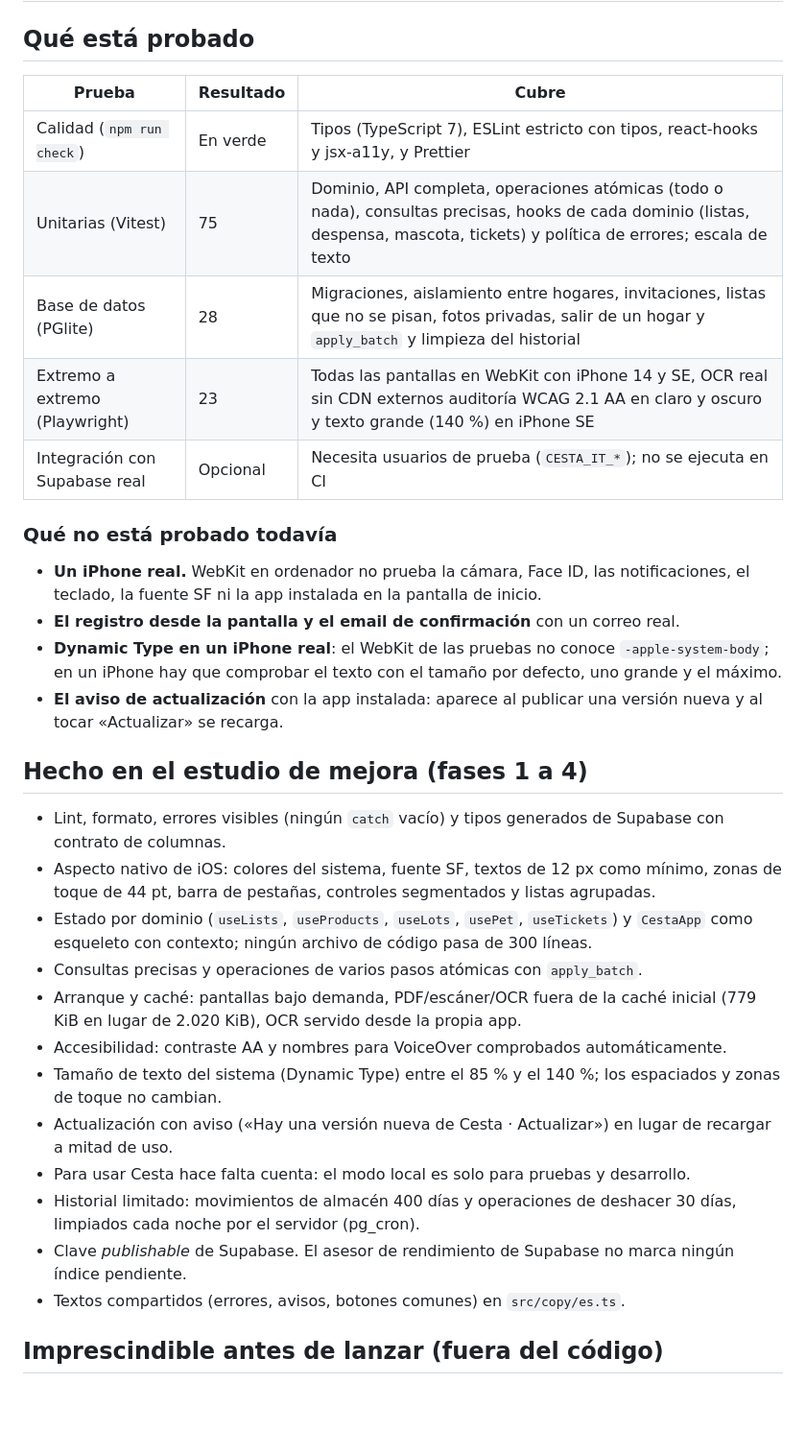
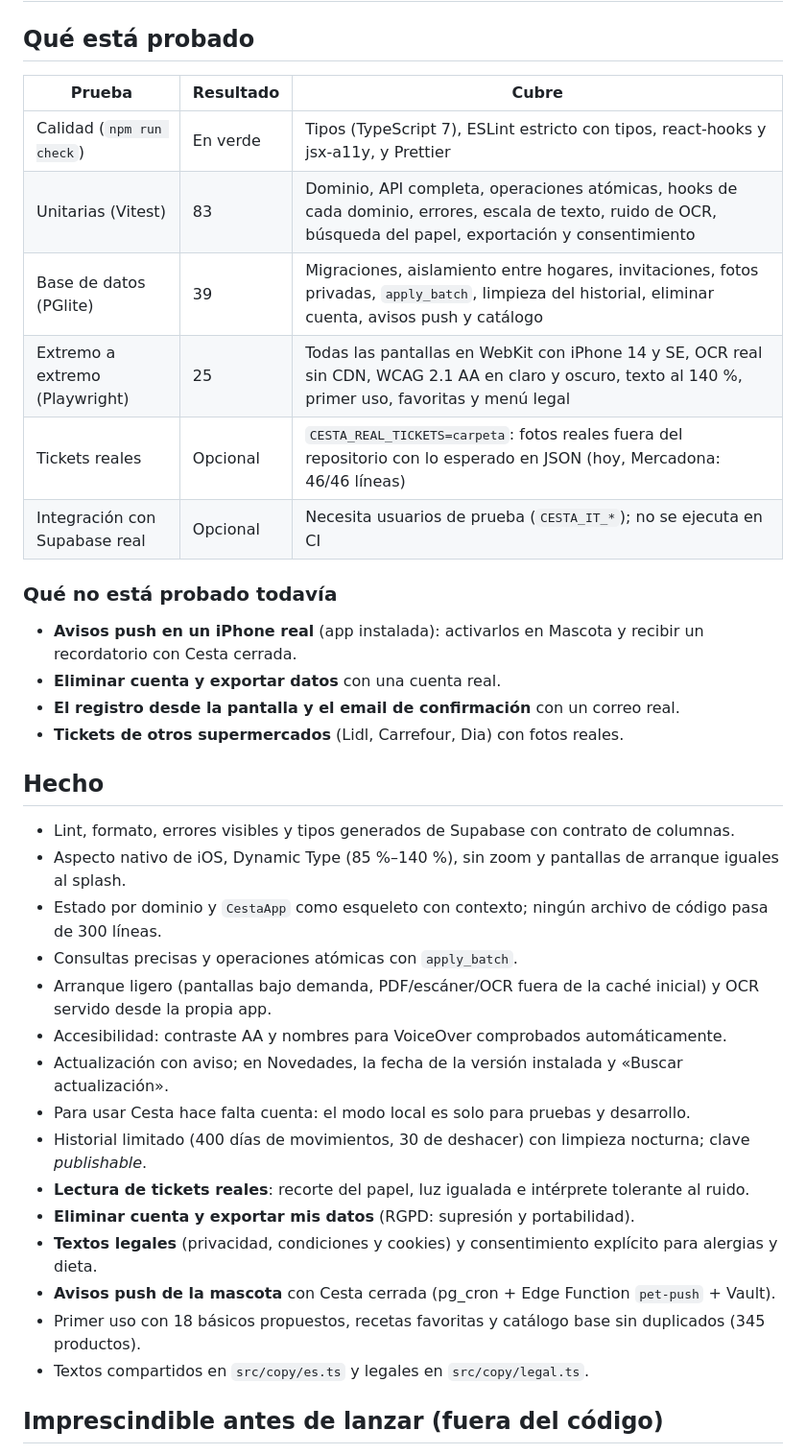
Before and after one commit to angriogon/mi-cesta, a Markdown page: LANZAMIENTO.md, the part around one of its changes. Shown at 96% size. Rendered like a GitHub page; blank space fills up the shorter version.

Commit message:
LANZAMIENTO.md: estado tras tickets, cuenta, legal, avisos y pulido
Co-Authored-By: Claude Opus 5.5 <noreply@anthropic.com>

```diff
--- a/LANZAMIENTO.md
+++ b/LANZAMIENTO.md
@@ -2,35 +2,39 @@
 
 ## Qué está probado
 
-| Prueba                         | Resultado | Cubre                                                                                                                                                                            |
-| ------------------------------ | --------- | -------------------------------------------------------------------------------------------------------------------------------------------------------------------------------- |
-| Calidad (`npm run check`)      | En verde  | Tipos (TypeScript 7), ESLint estricto con tipos, react-hooks y jsx-a11y, y Prettier                                                                                              |
-| Unitarias (Vitest)             | 75        | Dominio, API completa, operaciones atómicas (todo o nada), consultas precisas, hooks de cada dominio (listas, despensa, mascota, tickets) y política de errores; escala de texto |
-| Base de datos (PGlite)         | 28        | Migraciones, aislamiento entre hogares, invitaciones, listas que no se pisan, fotos privadas, salir de un hogar y `apply_batch` y limpieza del historial                         |
-| Extremo a extremo (Playwright) | 23        | Todas las pantallas en WebKit con iPhone 14 y SE, OCR real sin CDN externos auditoría WCAG 2.1 AA en claro y oscuro y texto grande (140 %) en iPhone SE                          |
-| Integración con Supabase real  | Opcional  | Necesita usuarios de prueba (`CESTA_IT_*`); no se ejecuta en CI                                                                                                                  |
+| Prueba                         | Resultado | Cubre                                                                                                                                                        |
+| ------------------------------ | --------- | ------------------------------------------------------------------------------------------------------------------------------------------------------------ |
+| Calidad (`npm run check`)      | En verde  | Tipos (TypeScript 7), ESLint estricto con tipos, react-hooks y jsx-a11y, y Prettier                                                                          |
+| Unitarias (Vitest)             | 83        | Dominio, API completa, operaciones atómicas, hooks de cada dominio, errores, escala de texto, ruido de OCR, búsqueda del papel, exportación y consentimiento |
+| Base de datos (PGlite)         | 39        | Migraciones, aislamiento entre hogares, invitaciones, fotos privadas, `apply_batch`, limpieza del historial, eliminar cuenta, avisos push y catálogo         |
+| Extremo a extremo (Playwright) | 25        | Todas las pantallas en WebKit con iPhone 14 y SE, OCR real sin CDN, WCAG 2.1 AA en claro y oscuro, texto al 140 %, primer uso, favoritas y menú legal        |
+| Tickets reales                 | Opcional  | `CESTA_REAL_TICKETS=carpeta`: fotos reales fuera del repositorio con lo esperado en JSON (hoy, Mercadona: 46/46 líneas)                                      |
+| Integración con Supabase real  | Opcional  | Necesita usuarios de prueba (`CESTA_IT_*`); no se ejecuta en CI                                                                                              |
 
 ### Qué no está probado todavía
 
-- **Un iPhone real.** WebKit en ordenador no prueba la cámara, Face ID, las notificaciones, el teclado, la fuente SF ni la app instalada en la pantalla de inicio.
+- **Avisos push en un iPhone real** (app instalada): activarlos en Mascota y recibir un recordatorio con Cesta cerrada.
+- **Eliminar cuenta y exportar datos** con una cuenta real.
 - **El registro desde la pantalla y el email de confirmación** con un correo real.
-- **Dynamic Type en un iPhone real**: el WebKit de las pruebas no conoce `-apple-system-body`; en un iPhone hay que comprobar el texto con el tamaño por defecto, uno grande y el máximo.
-- **El aviso de actualización** con la app instalada: aparece al publicar una versión nueva y al tocar «Actualizar» se recarga.
+- **Tickets de otros supermercados** (Lidl, Carrefour, Dia) con fotos reales.
 
-## Hecho en el estudio de mejora (fases 1 a 4)
+## Hecho
 
-- Lint, formato, errores visibles (ningún `catch` vacío) y tipos generados de Supabase con contrato de columnas.
-- Aspecto nativo de iOS: colores del sistema, fuente SF, textos de 12 px como mínimo, zonas de toque de 44 pt, barra de pestañas, controles segmentados y listas agrupadas.
-- Estado por dominio (`useLists`, `useProducts`, `useLots`, `usePet`, `useTickets`) y `CestaApp` como esqueleto con contexto; ningún archivo de código pasa de 300 líneas.
-- Consultas precisas y operaciones de varios pasos atómicas con `apply_batch`.
-- Arranque y caché: pantallas bajo demanda, PDF/escáner/OCR fuera de la caché inicial (779 KiB en lugar de 2.020 KiB), OCR servido desde la propia app.
+- Lint, formato, errores visibles y tipos generados de Supabase con contrato de columnas.
+- Aspecto nativo de iOS, Dynamic Type (85 %–140 %), sin zoom y pantallas de arranque iguales al splash.
+- Estado por dominio y `CestaApp` como esqueleto con contexto; ningún archivo de código pasa de 300 líneas.
+- Consultas precisas y operaciones atómicas con `apply_batch`.
+- Arranque ligero (pantallas bajo demanda, PDF/escáner/OCR fuera de la caché inicial) y OCR servido desde la propia app.
 - Accesibilidad: contraste AA y nombres para VoiceOver comprobados automáticamente.
-- Tamaño de texto del sistema (Dynamic Type) entre el 85 % y el 140 %; los espaciados y zonas de toque no cambian.
-- Actualización con aviso («Hay una versión nueva de Cesta · Actualizar») en lugar de recargar a mitad de uso.
+- Actualización con aviso; en Novedades, la fecha de la versión instalada y «Buscar actualización».
 - Para usar Cesta hace falta cuenta: el modo local es solo para pruebas y desarrollo.
-- Historial limitado: movimientos de almacén 400 días y operaciones de deshacer 30 días, limpiados cada noche por el servidor (pg_cron).
-- Clave _publishable_ de Supabase. El asesor de rendimiento de Supabase no marca ningún índice pendiente.
-- Textos compartidos (errores, avisos, botones comunes) en `src/copy/es.ts`.
+- Historial limitado (400 días de movimientos, 30 de deshacer) con limpieza nocturna; clave _publishable_.
+- **Lectura de tickets reales**: recorte del papel, luz igualada e intérprete tolerante al ruido.
+- **Eliminar cuenta y exportar mis datos** (RGPD: supresión y portabilidad).
+- **Textos legales** (privacidad, condiciones y cookies) y consentimiento explícito para alergias y dieta.
+- **Avisos push de la mascota** con Cesta cerrada (pg_cron + Edge Function `pet-push` + Vault).
+- Primer uso con 18 básicos propuestos, recetas favoritas y catálogo base sin duplicados (345 productos).
+- Textos compartidos en `src/copy/es.ts` y legales en `src/copy/legal.ts`.
 
 ## Imprescindible antes de lanzar (fuera del código)
 
```
Also changed, not shown: other parts of LANZAMIENTO.md (+13 -22 lines).
